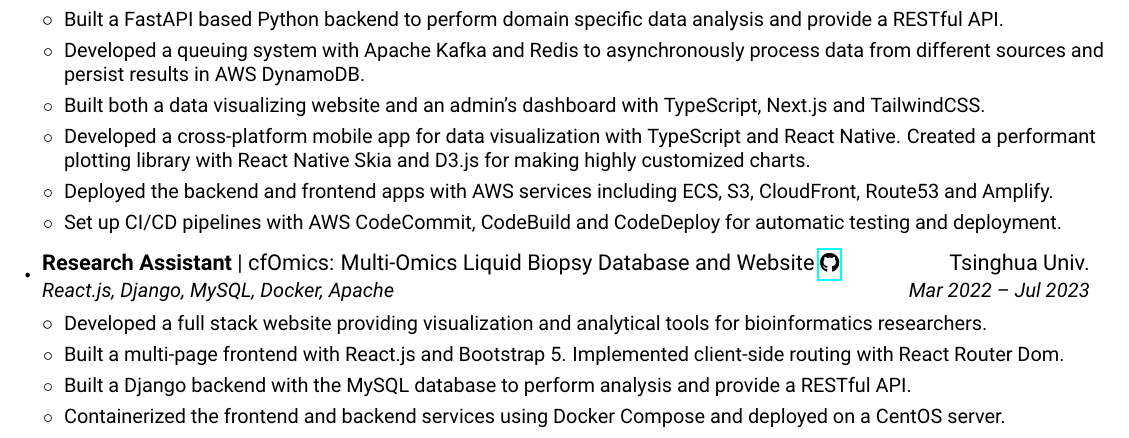
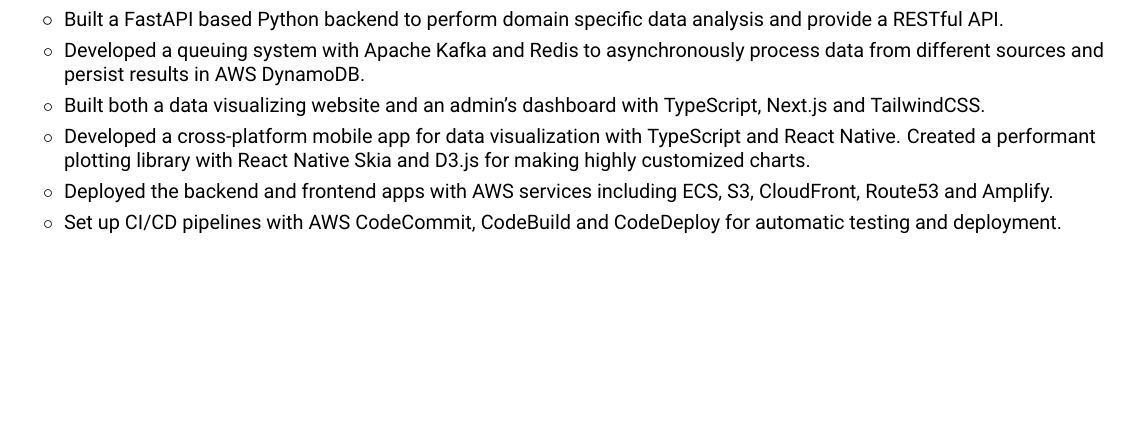
Before and after one commit to choutianxius/resume, a LaTeX CV (mycv.tex): part of page 1 of 2 before the commit and part of the page after it, cut so that both start at the same text, the shorter picture padded with empty space. Compiled offline with pdfLaTeX.

Commit message:
Remove cfOmics experience

```diff
--- a/mycv.tex
+++ b/mycv.tex
@@ -195,29 +195,6 @@
 }
 \itemListEnd
 
-\twoRowSubHeading
-{Research Assistant}
-{cfOmics: Multi-Omics Liquid Biopsy Database and Website
-  \small \href{https://github.com/choutianxius/cfomics}{\faGithub}
-}
-{Tsinghua Univ.}
-{React.js, Django, MySQL, Docker, Apache}
-{Mar 2022 -- Jul 2023}
-\itemListStart
-\mySecondaryItem{
-  Developed a full stack website providing visualization and analytical tools for bioinformatics researchers.
-}
-\mySecondaryItem{
-  Built a multi-page frontend with React.js and Bootstrap 5. Implemented client-side routing with React Router Dom.
-}
-\mySecondaryItem{
-  Built a Django backend with the MySQL database to perform analysis and provide a RESTful API.
-}
-\mySecondaryItem{
-  Containerized the frontend and backend services using Docker Compose and deployed on a CentOS server.
-}
-\itemListEnd
-
 \subHeadingListEnd
 
 %-----------Projects-----------------
```
